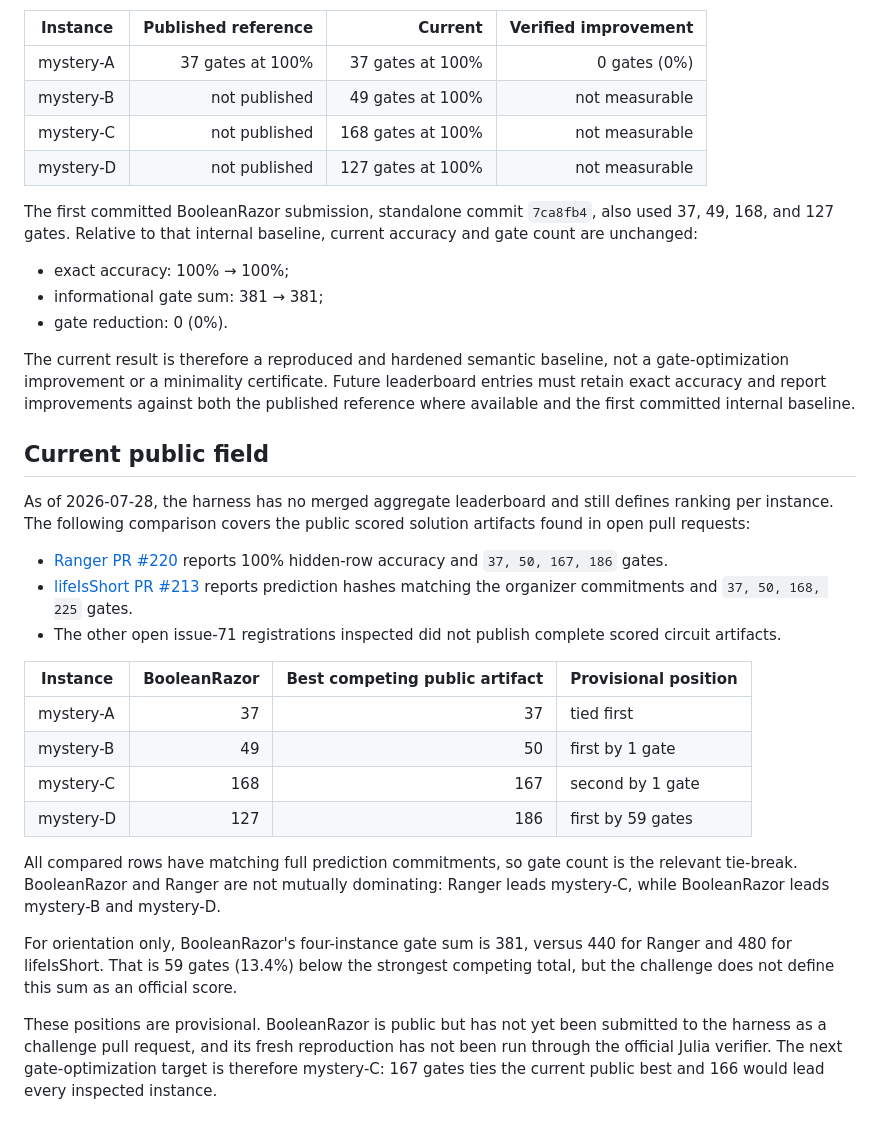
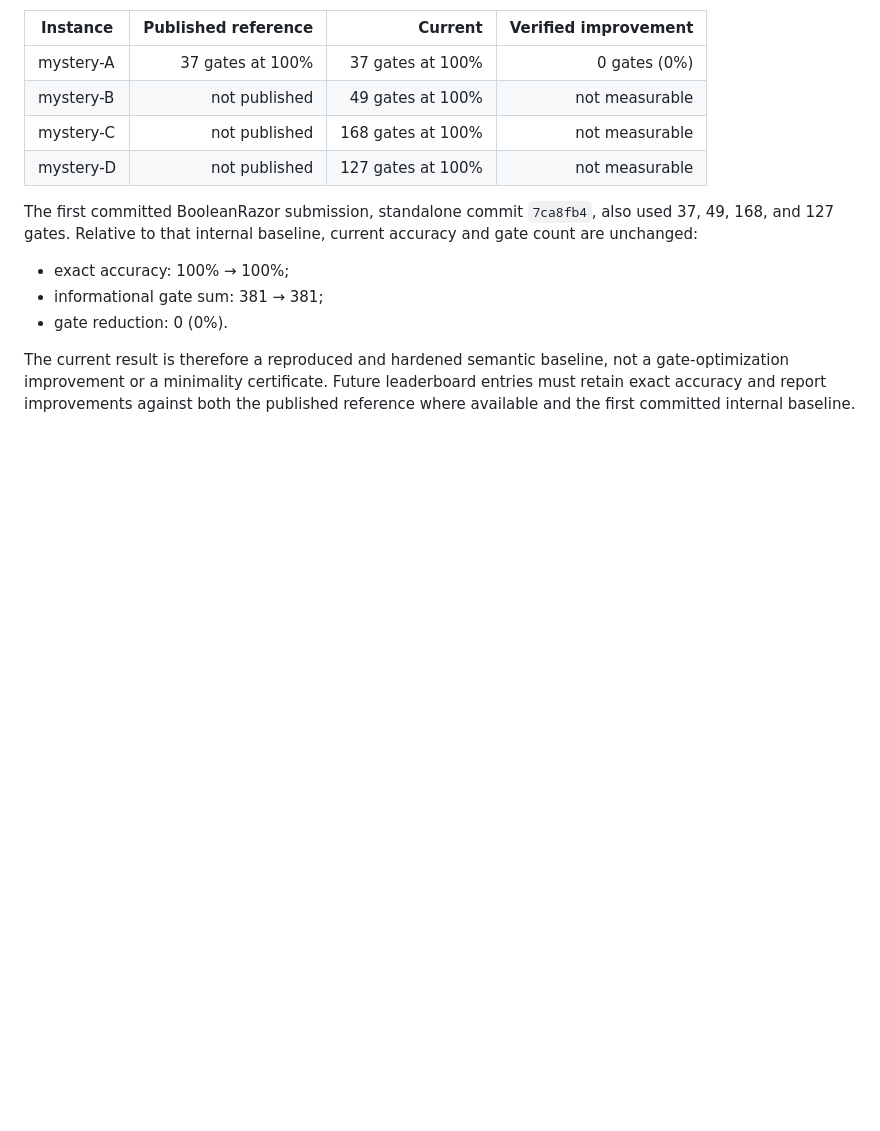
Before and after one commit to hmyuuu/BooleanRazor, a Markdown page: docs/LEADERBOARD.md, the part around the change. GitHub-like rendering; blank space fills up the shorter version.

Commit message:
Remove provisional public leaderboard comparison

```diff
--- a/docs/LEADERBOARD.md
+++ b/docs/LEADERBOARD.md
@@ -69,39 +69,3 @@ not a gate-optimization improvement or a minimality certificate. Future
 leaderboard entries must retain exact accuracy and report improvements against
 both the published reference where available and the first committed internal
 baseline.
-
-## Current public field
-
-As of 2026-07-28, the harness has no merged aggregate leaderboard and still
-defines ranking per instance. The following comparison covers the public
-scored solution artifacts found in open pull requests:
-
-- [Ranger PR #220](https://github.com/QuantumBFS/quantum.harness/pull/220)
-  reports 100% hidden-row accuracy and `37, 50, 167, 186` gates.
-- [lifeIsShort PR #213](https://github.com/QuantumBFS/quantum.harness/pull/213)
-  reports prediction hashes matching the organizer commitments and
-  `37, 50, 168, 225` gates.
-- The other open issue-71 registrations inspected did not publish complete
-  scored circuit artifacts.
-
-| Instance | BooleanRazor | Best competing public artifact | Provisional position |
-| --- | ---: | ---: | --- |
-| mystery-A | 37 | 37 | tied first |
-| mystery-B | 49 | 50 | first by 1 gate |
-| mystery-C | 168 | 167 | second by 1 gate |
-| mystery-D | 127 | 186 | first by 59 gates |
-
-All compared rows have matching full prediction commitments, so gate count is
-the relevant tie-break. BooleanRazor and Ranger are not mutually dominating:
-Ranger leads mystery-C, while BooleanRazor leads mystery-B and mystery-D.
-
-For orientation only, BooleanRazor's four-instance gate sum is 381, versus 440
-for Ranger and 480 for lifeIsShort. That is 59 gates (13.4%) below the
-strongest competing total, but the challenge does not define this sum as an
-official score.
-
-These positions are provisional. BooleanRazor is public but has not yet been
-submitted to the harness as a challenge pull request, and its fresh
-reproduction has not been run through the official Julia verifier. The next
-gate-optimization target is therefore mystery-C: 167 gates ties the current
-public best and 166 would lead every inspected instance.
```
